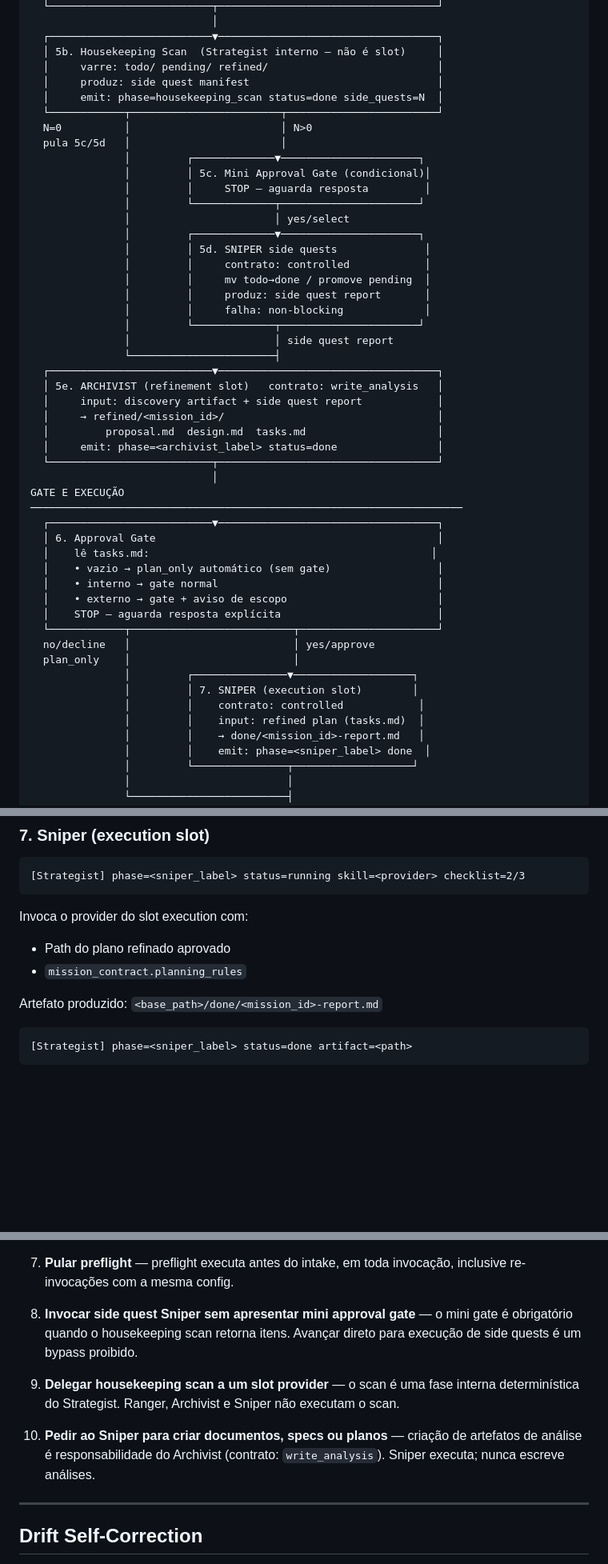
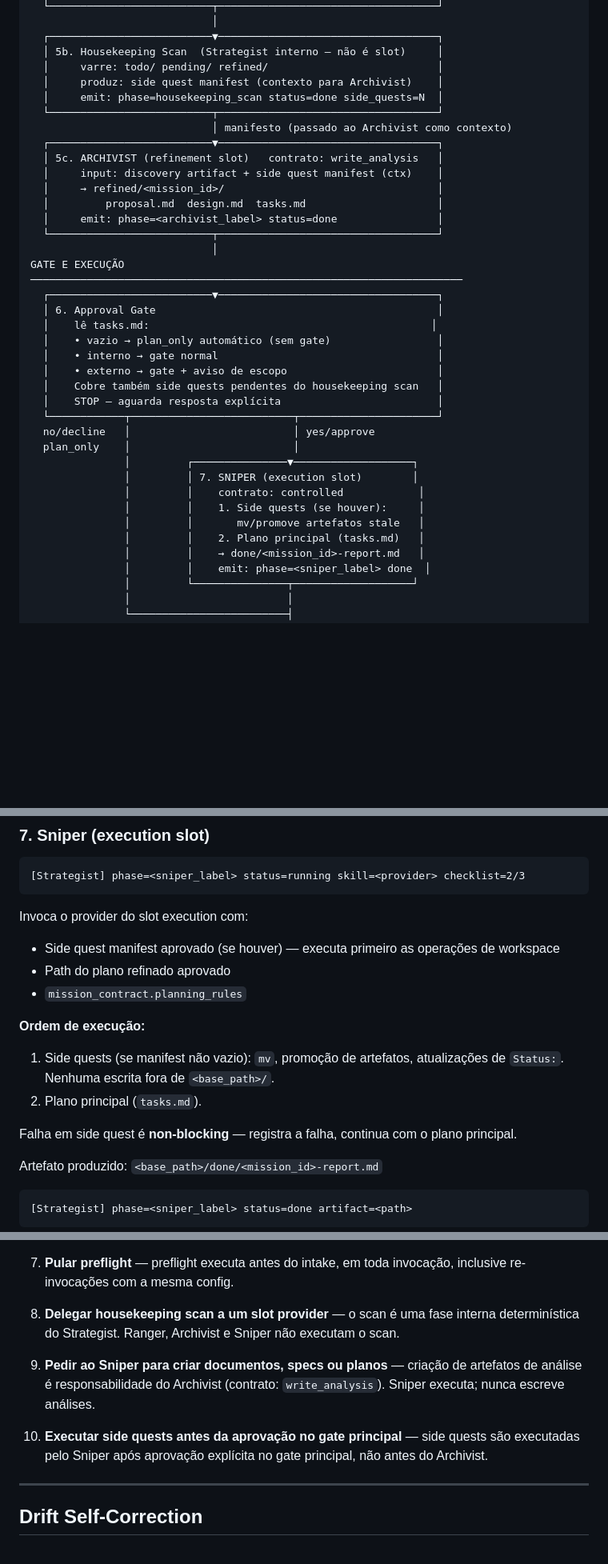
Before and after one commit to SergioLacerda/strategist-skill, a Markdown page: readme_detailed.md, 3 parts joined by grey strips. Shown at 80% size. Rendered like a GitHub page; blank space fills up the shorter version.

````diff
--- a/readme_detailed.md
+++ b/readme_detailed.md
@@ -284,28 +282,13 @@ FASES DA MISSÃO
   ┌──────────────────────────▼───────────────────────────────────┐
   │ 5b. Housekeeping Scan  (Strategist interno — não é slot)     │
   │     varre: todo/ pending/ refined/                           │
-  │     produz: side quest manifest                              │
+  │     produz: side quest manifest (contexto para Archivist)    │
   │     emit: phase=housekeeping_scan status=done side_quests=N  │
-  └────────────┬────────────────────────┬────────────────────────┘
-  N=0          │                        │ N>0
-  pula 5c/5d   │                        │
-               │         ┌─────────────▼──────────────────────┐
-               │         │ 5c. Mini Approval Gate (condicional)│
-               │         │     STOP — aguarda resposta         │
-               │         └─────────────┬──────────────────────┘
-               │                       │ yes/select
-               │         ┌─────────────▼──────────────────────┐
-               │         │ 5d. SNIPER side quests              │
-               │         │     contrato: controlled            │
-               │         │     mv todo→done / promove pending  │
-               │         │     produz: side quest report       │
-               │         │     falha: non-blocking             │
-               │         └─────────────┬──────────────────────┘
-               │                       │ side quest report
-               └───────────────────────┤
+  └──────────────────────────┬───────────────────────────────────┘
+                             │ manifesto (passado ao Archivist como contexto)
   ┌──────────────────────────▼───────────────────────────────────┐
-  │ 5e. ARCHIVIST (refinement slot)   contrato: write_analysis   │
-  │     input: discovery artifact + side quest report            │
+  │ 5c. ARCHIVIST (refinement slot)   contrato: write_analysis   │
+  │     input: discovery artifact + side quest manifest (ctx)    │
   │     → refined/<mission_id>/                                  │
   │         proposal.md  design.md  tasks.md                     │
   │     emit: phase=<archivist_label> status=done                │
@@ -319,6 +302,7 @@ GATE E EXECUÇÃO
   │    • vazio → plan_only automático (sem gate)                 │
   │    • interno → gate normal                                   │
   │    • externo → gate + aviso de escopo                        │
+  │    Cobre também side quests pendentes do housekeeping scan   │
   │    STOP — aguarda resposta explícita                         │
   └────────────┬──────────────────────────┬──────────────────────┘
   no/decline   │                          │ yes/approve
@@ -326,7 +310,9 @@ GATE E EXECUÇÃO
                │         ┌───────────────▼───────────────────┐
                │         │ 7. SNIPER (execution slot)        │
                │         │    contrato: controlled            │
-               │         │    input: refined plan (tasks.md)  │
+               │         │    1. Side quests (se houver):     │
+               │         │       mv/promove artefatos stale   │
+               │         │    2. Plano principal (tasks.md)   │
                │         │    → done/<mission_id>-report.md   │
                │         │    emit: phase=<sniper_label> done  │
                │         └───────────────┬───────────────────┘
@@ -605,8 +566,15 @@ Invocar Sniper sem aprovação explícita é um **forbidden behavior**.
 ```
 
 Invoca o provider do slot execution com:
+- Side quest manifest aprovado (se houver) — executa primeiro as operações de workspace
 - Path do plano refinado aprovado
 - `mission_contract.planning_rules`
+
+**Ordem de execução:**
+1. Side quests (se manifest não vazio): `mv`, promoção de artefatos, atualizações de `Status:`. Nenhuma escrita fora de `<base_path>/`.
+2. Plano principal (`tasks.md`).
+
+Falha em side quest é **non-blocking** — registra a falha, continua com o plano principal.
 
 Artefato produzido: `<base_path>/done/<mission_id>-report.md`
 
@@ -808,11 +776,11 @@ Os seguintes comportamentos são **nunca permitidos**:
 
 7. **Pular preflight** — preflight executa antes do intake, em toda invocação, inclusive re-invocações com a mesma config.
 
-8. **Invocar side quest Sniper sem apresentar mini approval gate** — o mini gate é obrigatório quando o housekeeping scan retorna itens. Avançar direto para execução de side quests é um bypass proibido.
+8. **Delegar housekeeping scan a um slot provider** — o scan é uma fase interna determinística do Strategist. Ranger, Archivist e Sniper não executam o scan.
 
-9. **Delegar housekeeping scan a um slot provider** — o scan é uma fase interna determinística do Strategist. Ranger, Archivist e Sniper não executam o scan.
+9. **Pedir ao Sniper para criar documentos, specs ou planos** — criação de artefatos de análise é responsabilidade do Archivist (contrato: `write_analysis`). Sniper executa; nunca escreve análises.
 
-10. **Pedir ao Sniper para criar documentos, specs ou planos** — criação de artefatos de análise é responsabilidade do Archivist (contrato: `write_analysis`). Sniper executa; nunca escreve análises.
+10. **Executar side quests antes da aprovação no gate principal** — side quests são executadas pelo Sniper após aprovação explícita no gate principal, não antes do Archivist.
 
 ---
 
````
Also changed, not shown: other parts of readme_detailed.md (+42 -69 lines), readme.md (+6 -11 lines).
